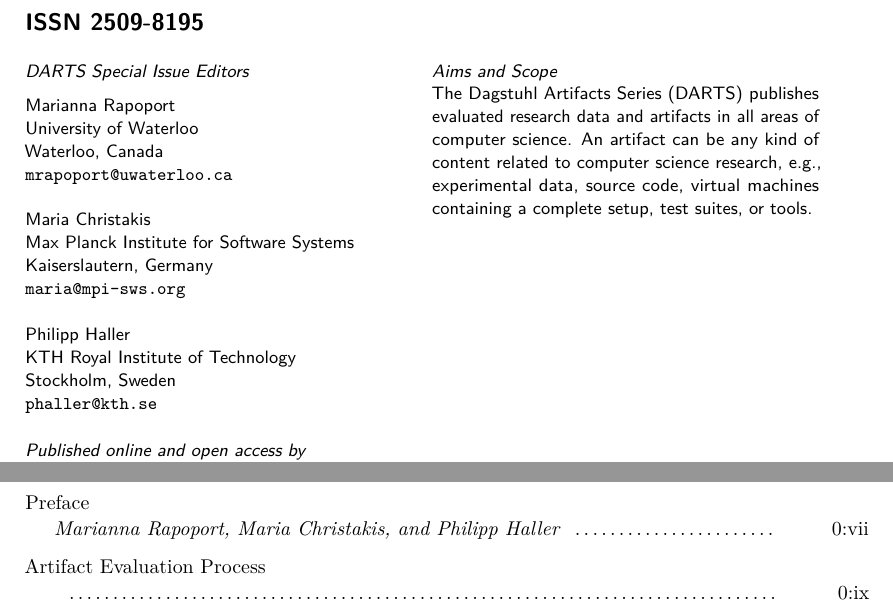
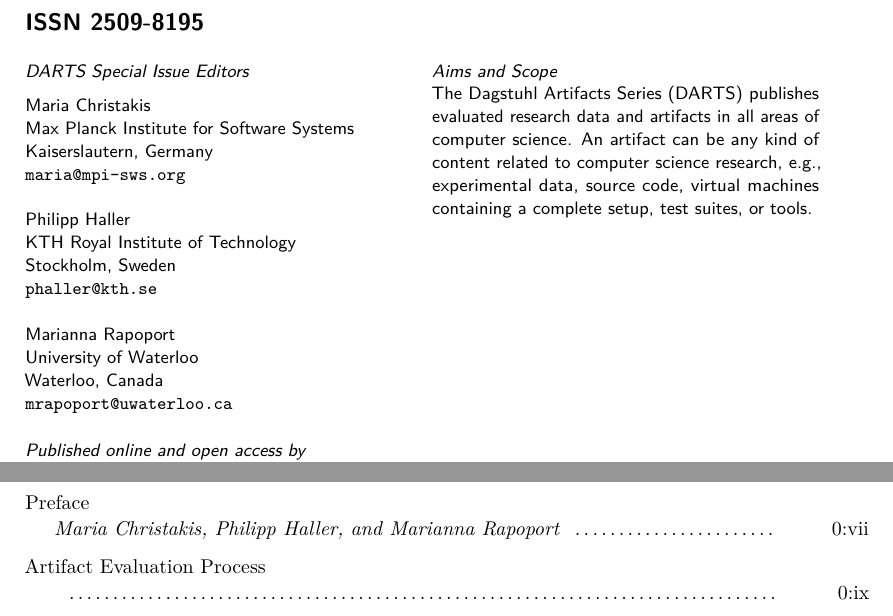
Before and after one commit to amaurremi/darts-ecoop-authors, a LaTeX document (darts-v2018-sample-frontmatter.tex): two parts of pages 3 and 5 of 12, joined at a grey line, cut so that both start at the same text. Compiled offline with pdfLaTeX.

Commit message:
reorder authors

```diff
--- a/darts-v2018-sample-frontmatter.tex
+++ b/darts-v2018-sample-frontmatter.tex
@@ -9,7 +9,7 @@
 
 %\editor{John Q. Open \\ Joan R. Access} %optional to modify editors on first page
 
-\EventEditors{Marianna Rapoport, Maria Christakis, and Philipp Haller}
+\EventEditors{Maria Christakis, Philipp Haller, and Marianna Rapoport}
 \EventNoEds{3}
 \EventLongTitle{32nd European Conference on Object-Oriented Programming (ECOOP 2018)}
 \EventShortTitle{ECOOP 2018}
@@ -50,11 +50,6 @@
 \newcommand{\email}[1]{\href{mailto:#1}{\texttt{#1}}}
 
 \emph{DARTS Special Issue Editors} \\[0.2cm]
-Marianna Rapoport\\
-University of Waterloo\\
-Waterloo, Canada\\
-\email{mrapoport@uwaterloo.ca}\\
-
 Maria Christakis \\
 Max Planck Institute for Software Systems \\
 Kaiserslautern, Germany\\
@@ -63,7 +58,12 @@ Kaiserslautern, Germany\\
 Philipp Haller\\
 KTH Royal Institute of Technology\\
 Stockholm, Sweden\\
-\email{phaller@kth.se}
+\email{phaller@kth.se}\\
+
+Marianna Rapoport\\
+University of Waterloo\\
+Waterloo, Canada\\
+\email{mrapoport@uwaterloo.ca}
 
 \bigskip
 
@@ -171,7 +171,7 @@ publishing@dagstuhl.de
 %Alternatively write e.g.
 \contitem
 \title{Preface}
-\author{Marianna Rapoport, Maria Christakis, and Philipp Haller}
+\author{Maria Christakis, Philipp Haller, and Marianna Rapoport}
 \page{0:vii}
 
 \contitem
```
